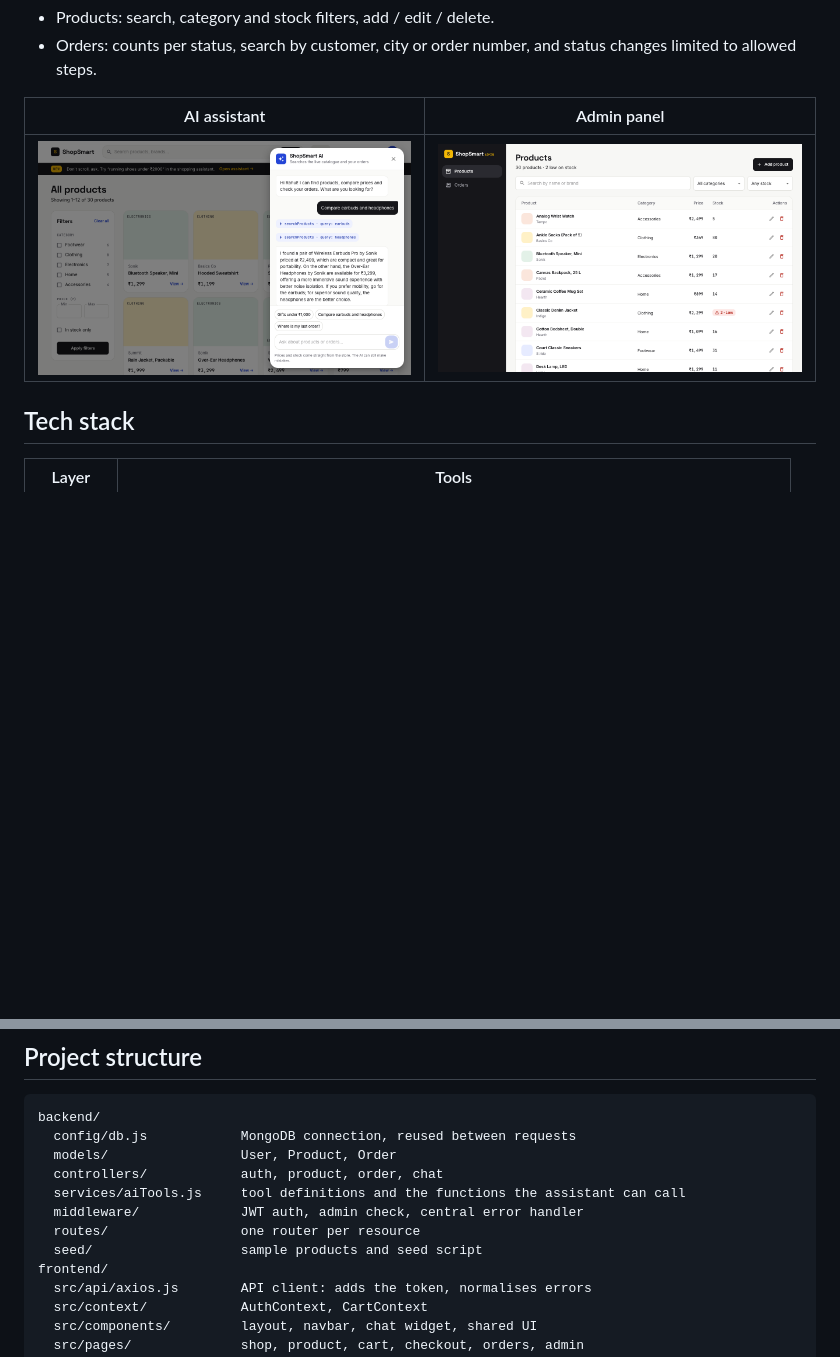
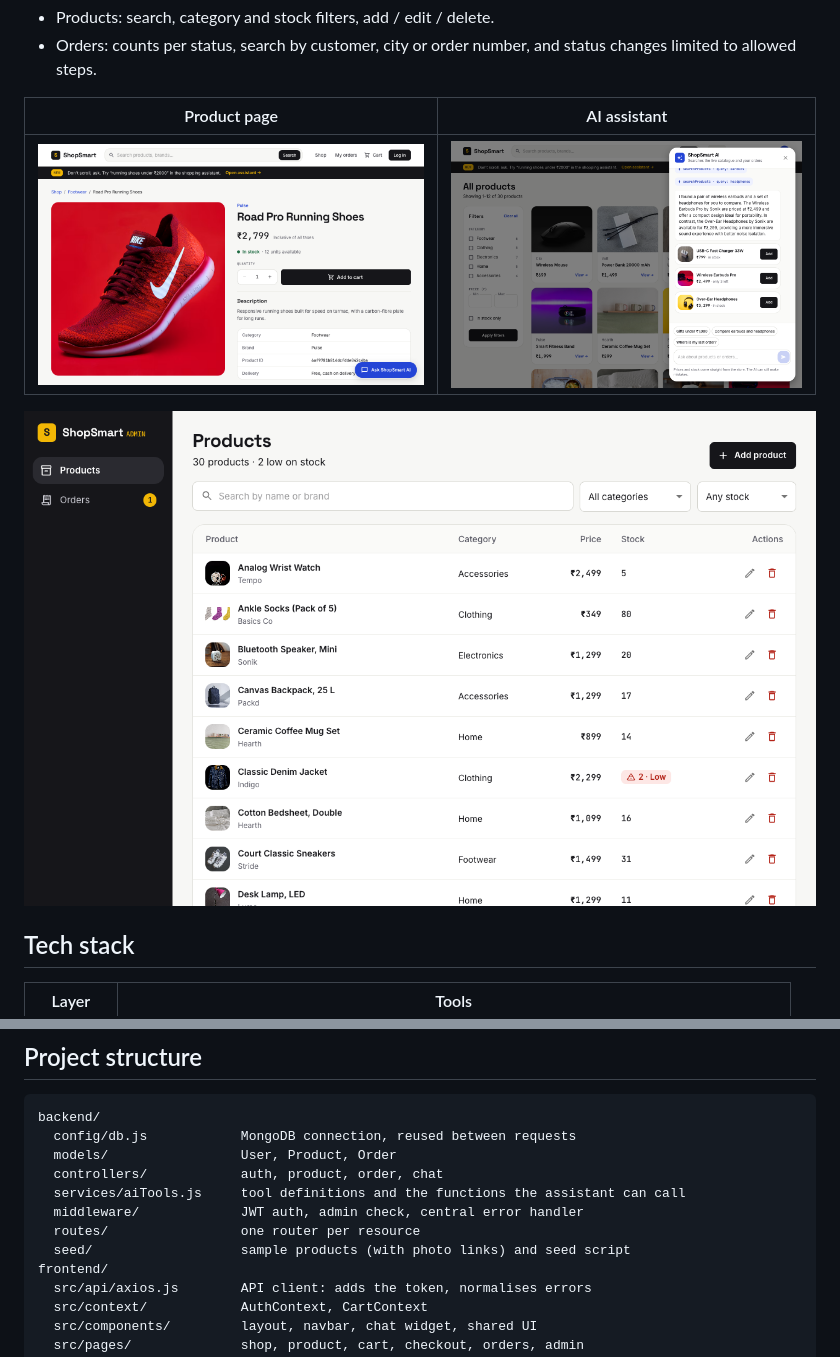
Before and after one commit to Abhishekmishrz/shopsmart, a Markdown page: README.md, 2 parts joined by grey strips. GitHub-like rendering; pictures changed too: docs/screenshots/admin.png, docs/screenshots/assistant.png, docs/screenshots/product.png; blank space fills up the shorter version.

Commit message:
Update README screenshots with product photos
The screenshots still showed placeholder tiles from before products
had photos. They now show the shop, a product page, the assistant's
product cards and the admin table with real images, and the README
notes that the sample photos come from Unsplash.

```diff
--- a/README.md
+++ b/README.md
@@ -23,9 +23,11 @@ An e-commerce store built with the MERN stack, with an AI shopping assistant tha
 - Products: search, category and stock filters, add / edit / delete.
 - Orders: counts per status, search by customer, city or order number, and status changes limited to allowed steps.
 
-| AI assistant | Admin panel |
+| Product page | AI assistant |
 |---|---|
-| ![AI assistant comparing two products](docs/screenshots/assistant.png) | ![Admin products table](docs/screenshots/admin.png) |
+| ![Product page](docs/screenshots/product.png) | ![AI assistant comparing two products](docs/screenshots/assistant.png) |
+
+![Admin products table](docs/screenshots/admin.png)
 
 ## Tech stack
 
@@ -142,7 +144,7 @@ backend/
   services/aiTools.js     tool definitions and the functions the assistant can call
   middleware/             JWT auth, admin check, central error handler
   routes/                 one router per resource
-  seed/                   sample products and seed script
+  seed/                   sample products (with photo links) and seed script
 frontend/
   src/api/axios.js        API client: adds the token, normalises errors
   src/context/            AuthContext, CartContext
```
Also changed, not shown: other parts of README.md (+1 -1 lines), docs/screenshots/shop.png.
